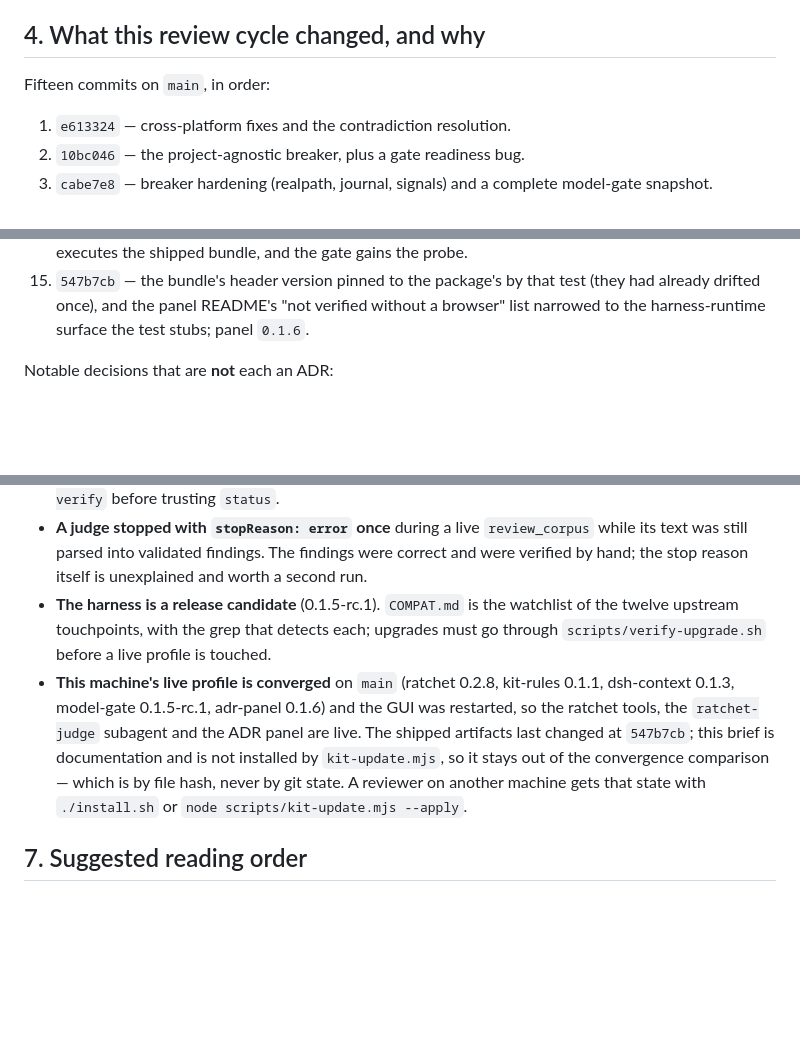
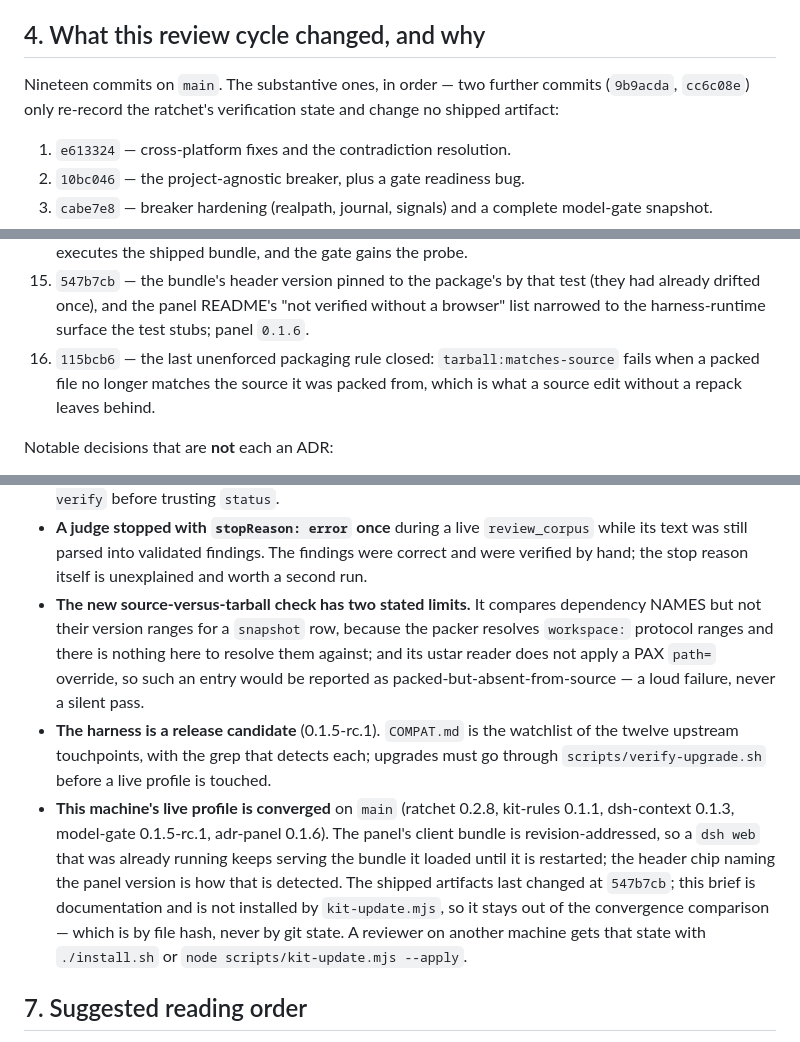
Before and after one commit to VanUST/dsh-vanust, a Markdown page: REVIEW.md, 3 parts joined by grey strips. Drawn GitHub-style; blank space fills up the shorter version.

Commit message:
Refresh the brief for the packaging check
It listed the cycle's commits up to fifteen and is now nineteen, so the list is
complete again, with the two commits that only re-record the ratchet's
verification state called out as changing no artifact. The reproduction section
expects portability `15/15`, and the open items state the two limits of the new
check rather than leaving them implied.

```diff
--- a/REVIEW.md
+++ b/REVIEW.md
@@ -93,7 +93,9 @@ summarised here because a reviewer will otherwise assume the conventional behavi
 
 ## 4. What this review cycle changed, and why
 
-Fifteen commits on `main`, in order:
+Nineteen commits on `main`. The substantive ones, in order — two further commits
+(`9b9acda`, `cc6c08e`) only re-record the ratchet's verification state and change no
+shipped artifact:
 
 1. `e613324` — cross-platform fixes and the contradiction resolution.
 2. `10bc046` — the project-agnostic breaker, plus a gate readiness bug.
@@ -125,6 +127,9 @@ Fifteen commits on `main`, in order:
 15. `547b7cb` — the bundle's header version pinned to the package's by that test (they
     had already drifted once), and the panel README's "not verified without a browser"
     list narrowed to the harness-runtime surface the test stubs; panel `0.1.6`.
+16. `115bcb6` — the last unenforced packaging rule closed: `tarball:matches-source`
+    fails when a packed file no longer matches the source it was packed from, which is
+    what a source edit without a repack leaves behind.
 
 Notable decisions that are **not** each an ADR:
 
@@ -211,16 +216,22 @@ report a pass. The gate is the CLI above; the tools are for an agent mid-session
 - **A judge stopped with `stopReason: error` once** during a live `review_corpus` while
   its text was still parsed into validated findings. The findings were correct and were
   verified by hand; the stop reason itself is unexplained and worth a second run.
+- **The new source-versus-tarball check has two stated limits.** It compares dependency
+  NAMES but not their version ranges for a `snapshot` row, because the packer resolves
+  `workspace:` protocol ranges and there is nothing here to resolve them against; and its
+  ustar reader does not apply a PAX `path=` override, so such an entry would be reported
+  as packed-but-absent-from-source — a loud failure, never a silent pass.
 - **The harness is a release candidate** (0.1.5-rc.1). `COMPAT.md` is the watchlist of the
   twelve upstream touchpoints, with the grep that detects each; upgrades must go through
   `scripts/verify-upgrade.sh` before a live profile is touched.
 - **This machine's live profile is converged** on `main` (ratchet 0.2.8, kit-rules 0.1.1,
-  dsh-context 0.1.3, model-gate 0.1.5-rc.1, adr-panel 0.1.6) and the GUI was restarted, so
-  the ratchet tools, the `ratchet-judge` subagent and the ADR panel are live. The shipped
-  artifacts last changed at `547b7cb`; this brief is documentation and is not installed by
-  `kit-update.mjs`, so it stays out of the convergence comparison — which is by file hash,
-  never by git state. A reviewer on another machine gets that state with `./install.sh` or
-  `node scripts/kit-update.mjs --apply`.
+  dsh-context 0.1.3, model-gate 0.1.5-rc.1, adr-panel 0.1.6). The panel's client bundle is
+  revision-addressed, so a `dsh web` that was already running keeps serving the bundle it
+  loaded until it is restarted; the header chip naming the panel version is how that is
+  detected. The shipped artifacts last changed at `547b7cb`; this brief is documentation and
+  is not installed by `kit-update.mjs`, so it stays out of the convergence comparison —
+  which is by file hash, never by git state. A reviewer on another machine gets that state
+  with `./install.sh` or `node scripts/kit-update.mjs --apply`.
 
 ## 7. Suggested reading order
 
```
Also changed, not shown: other parts of REVIEW.md (+1 -1 lines).
